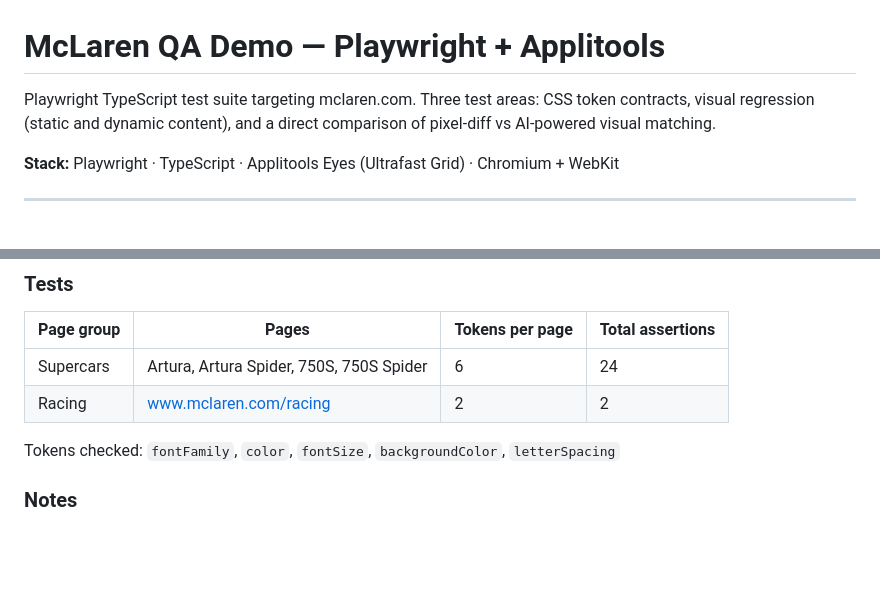
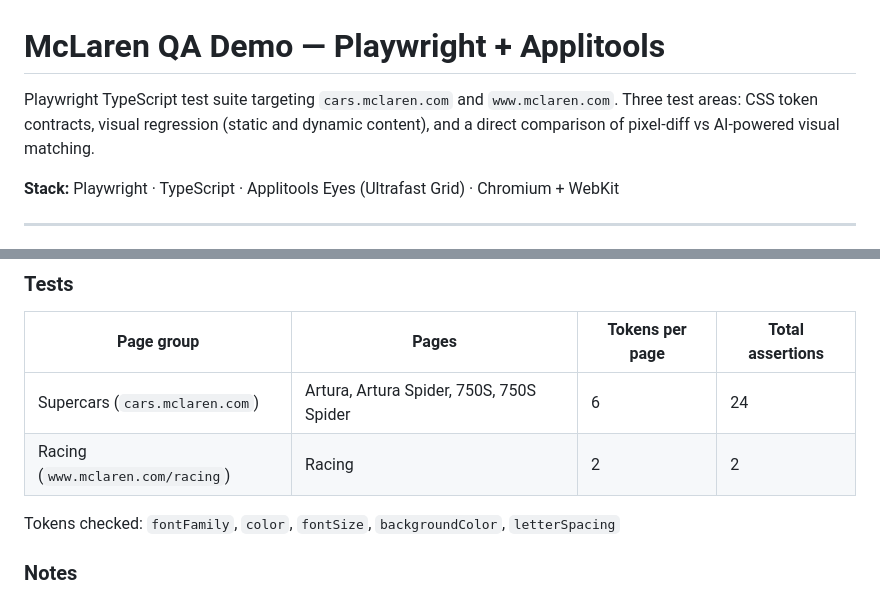
Before and after one commit to alexrossqa/mclaren-pw-demo, a Markdown page: README.md, 2 parts joined by grey strips. Drawn GitHub-style; blank space fills up the shorter version.

Commit message:
Fix subdomain URLs in README

```diff
--- a/README.md
+++ b/README.md
@@ -1,6 +1,6 @@
 # McLaren QA Demo — Playwright + Applitools
 
-Playwright TypeScript test suite targeting mclaren.com. Three test areas: CSS token contracts, visual regression (static and dynamic content), and a direct comparison of pixel-diff vs AI-powered visual matching.
+Playwright TypeScript test suite targeting `cars.mclaren.com` and `www.mclaren.com`. Three test areas: CSS token contracts, visual regression (static and dynamic content), and a direct comparison of pixel-diff vs AI-powered visual matching.
 
 **Stack:** Playwright · TypeScript · Applitools Eyes (Ultrafast Grid) · Chromium + WebKit
 
@@ -23,8 +23,8 @@ A factory function (`tokenSuite()`) generates one named test per token per page,
 
 | Page group | Pages | Tokens per page | Total assertions |
 |---|---|---|---|
-| Supercars | Artura, Artura Spider, 750S, 750S Spider | 6 | 24 |
-| Racing | www.mclaren.com/racing | 2 | 2 |
+| Supercars (`cars.mclaren.com`) | Artura, Artura Spider, 750S, 750S Spider | 6 | 24 |
+| Racing (`www.mclaren.com/racing`) | Racing | 2 | 2 |
 
 Tokens checked: `fontFamily`, `color`, `fontSize`, `backgroundColor`, `letterSpacing`
 
```
